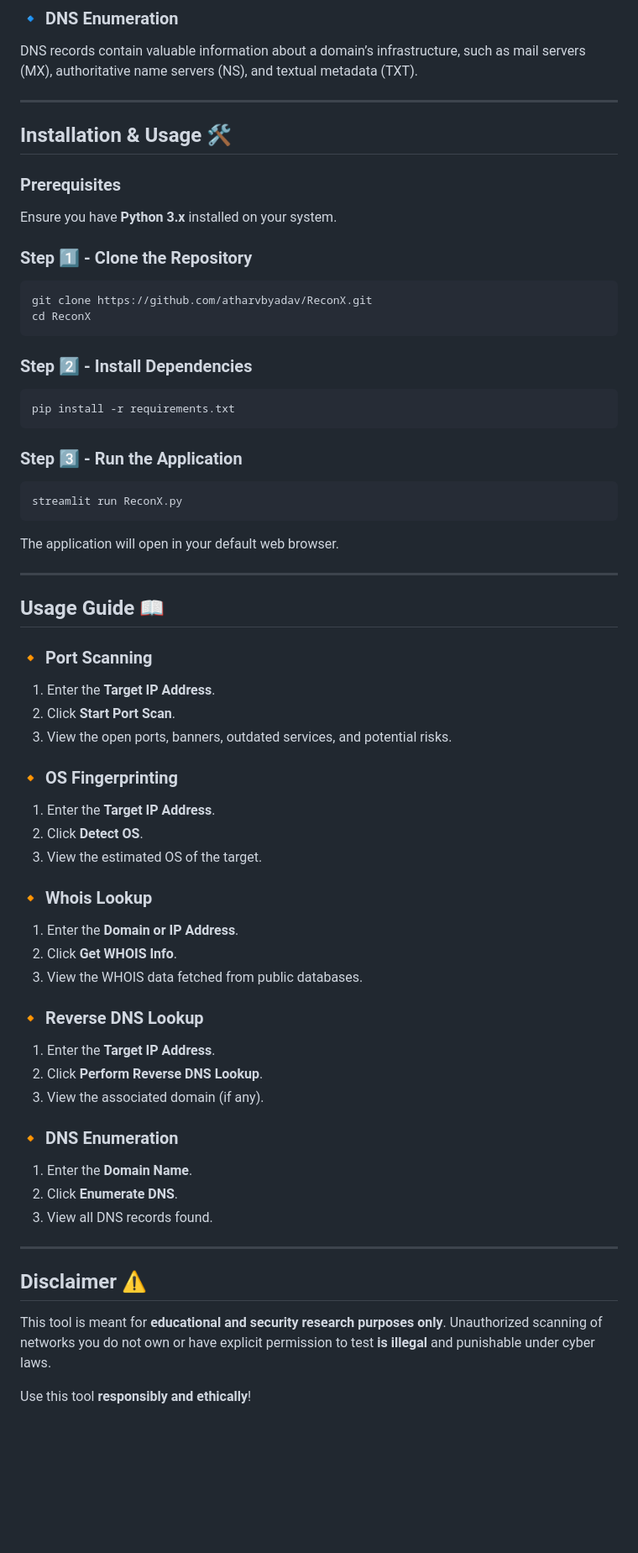
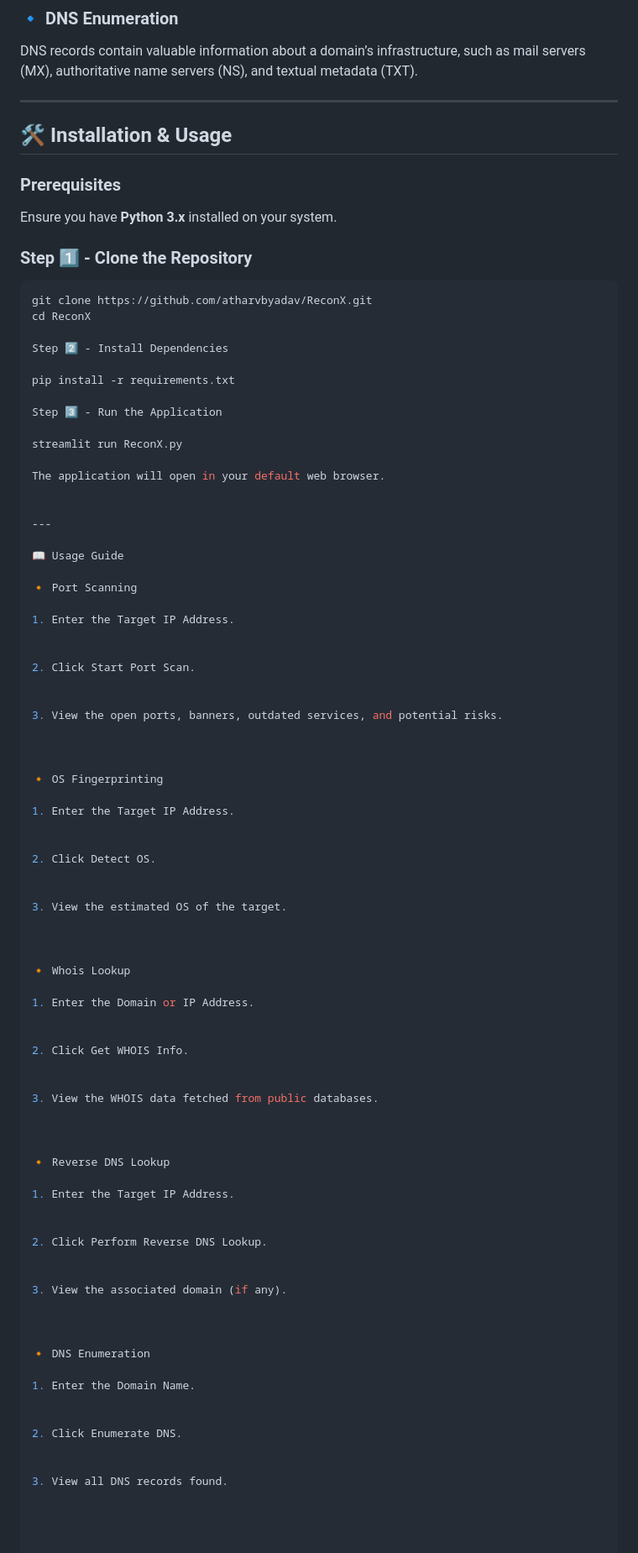
Before and after one commit to atharvbyadav/ReconX, a Markdown page: README.md, the part around the change printed below. Shown: that part at 84% size. GitHub-like rendering; blank space fills up the shorter version.

````diff
--- a/README.md
+++ b/README.md
@@ -64,7 +72,8 @@ Maps an IP address back to a domain name. If a reverse DNS record exists, it pro
 DNS records contain valuable information about a domain’s infrastructure, such as mail servers (MX), authoritative name servers (NS), and textual metadata (TXT).
 
 ---
-## Installation & Usage 🛠️
+
+## 🛠️ Installation & Usage
 
 ### Prerequisites
 Ensure you have **Python 3.x** installed on your system.
@@ -73,52 +82,81 @@ Ensure you have **Python 3.x** installed on your system.
 ```sh
 git clone https://github.com/atharvbyadav/ReconX.git
 cd ReconX
-```
 
-### Step 2️⃣ - Install Dependencies
-```sh
+Step 2️⃣ - Install Dependencies
+
 pip install -r requirements.txt
-```
 
-### Step 3️⃣ - Run the Application
-```sh
+Step 3️⃣ - Run the Application
+
 streamlit run ReconX.py
-```
 
 The application will open in your default web browser.
 
+
 ---
-## Usage Guide 📖
 
-### 🔸 **Port Scanning**
-1. Enter the **Target IP Address**.
-2. Click **Start Port Scan**.
+📖 Usage Guide
+
+🔸 Port Scanning
+
+1. Enter the Target IP Address.
+
+
+2. Click Start Port Scan.
+
+
 3. View the open ports, banners, outdated services, and potential risks.
 
-### 🔸 **OS Fingerprinting**
-1. Enter the **Target IP Address**.
-2. Click **Detect OS**.
+
+
+🔸 OS Fingerprinting
+
+1. Enter the Target IP Address.
+
+
+2. Click Detect OS.
+
+
 3. View the estimated OS of the target.
 
-### 🔸 **Whois Lookup**
-1. Enter the **Domain or IP Address**.
-2. Click **Get WHOIS Info**.
+
+
+🔸 Whois Lookup
+
+1. Enter the Domain or IP Address.
+
+
+2. Click Get WHOIS Info.
+
+
 3. View the WHOIS data fetched from public databases.
 
-### 🔸 **Reverse DNS Lookup**
-1. Enter the **Target IP Address**.
-2. Click **Perform Reverse DNS Lookup**.
+
+
+🔸 Reverse DNS Lookup
+
+1. Enter the Target IP Address.
+
+
+2. Click Perform Reverse DNS Lookup.
+
+
 3. View the associated domain (if any).
 
-### 🔸 **DNS Enumeration**
-1. Enter the **Domain Name**.
-2. Click **Enumerate DNS**.
+
+
+🔸 DNS Enumeration
+
+1. Enter the Domain Name.
+
+
+2. Click Enumerate DNS.
+
+
 3. View all DNS records found.
 
----
-## Disclaimer ⚠️
-This tool is meant for **educational and security research purposes only**. Unauthorized scanning of networks you do not own or have explicit permission to test **is illegal** and punishable under cyber laws.
 
-Use this tool **responsibly and ethically**!
+
 
 ---
````
Also changed, not shown: other parts of README.md (+58 -24 lines).
